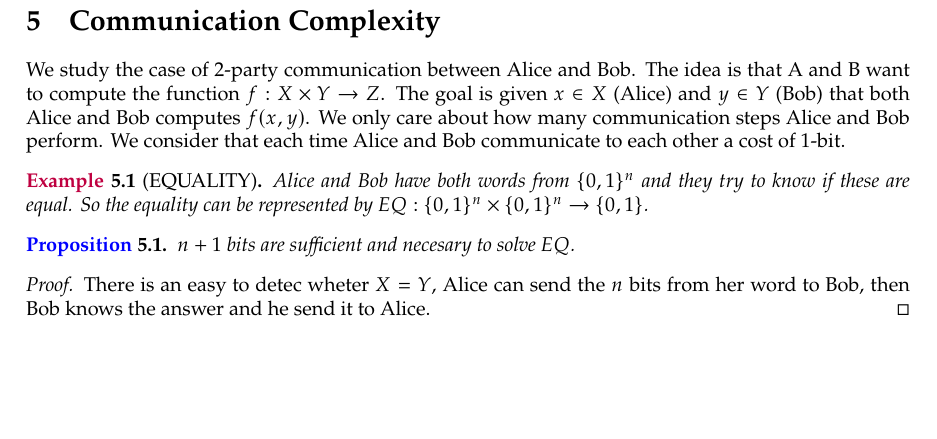
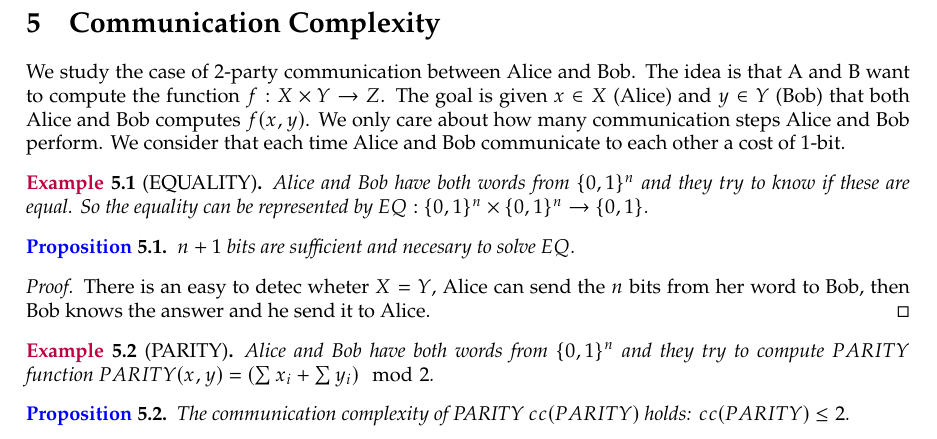
Before and after one commit to hectorjimenez12/theoretical-cs, a LaTeX document (main.tex, which reads chapter6/communication_complexity.tex): part of page 6 of 6, cut so that both start at the same text, the shorter picture padded with empty space. Compiled offline with pdfLaTeX.

Commit message:
update: add content to communication complexity (parity function)

```diff
--- a/chapter6/communication_complexity.tex
+++ b/chapter6/communication_complexity.tex
@@ -17,3 +16,10 @@ perform. We consider that each time Alice and Bob communicate to each other a co
     There is an easy to detec wheter $X = Y$, Alice can send the $n$ bits from her word to Bob,
     then Bob knows the answer and he send it to Alice.
 \end{proof}
+
+\begin{example}[PARITY]
+    Alice and Bob have both words from $\{0,1\}^n$ and they try to compute $PARITY$ function $PARITY(x,y)= (\sum x_i + \sum y_i) \mod 2$.
+\end{example}
+\begin{proposition}
+    The communication complexity of PARITY $cc(PARITY)$ holds: $cc(PARITY) \leq 2$.
+\end{proposition}
```
Also changed, not shown: chapter1/boolean_functions.tex (+1 -1 lines), main.pdf, chapter6/communication_complexity.tex (1 more changed lines), 6 other files.
